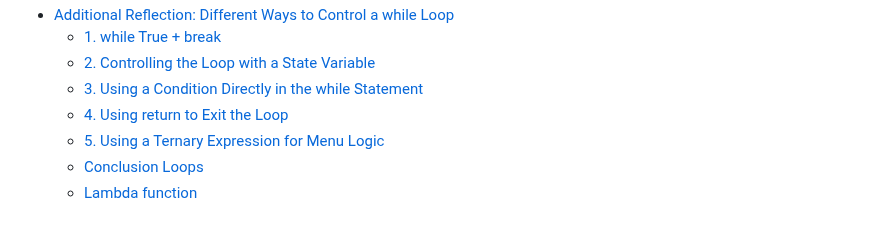
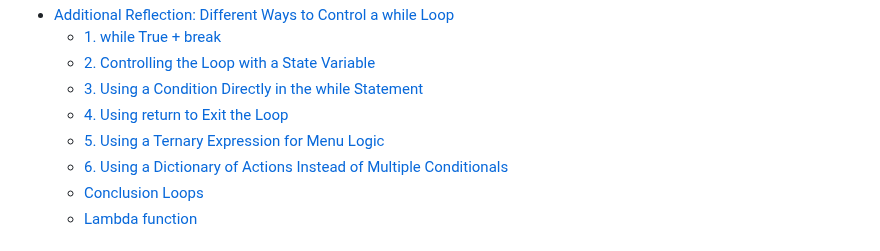
Before and after one commit to Soviet9773Red/python4ai-YKPYT26V1, a Markdown page: week-02-control-flow-functions/README.md, the part around the change. Drawn GitHub-style.

```diff
--- a/week-02-control-flow-functions/README.md
+++ b/week-02-control-flow-functions/README.md
@@ -9,6 +9,7 @@
   - [3. Using a Condition Directly in the while Statement](#3-using-a-condition-directly-in-the-while-statement)
   - [4. Using return to Exit the Loop](#4-using-return-to-exit-the-loop)
   - [5. Using a Ternary Expression for Menu Logic](#5-using-a-ternary-expression-for-menu-logic)
+  - [6. Using a Dictionary of Actions Instead of Multiple Conditionals](#6-using-a-dictionary-of-actions-instead-of-multiple-conditionals)
   - [Conclusion Loops](#conclusion-loops)
   - [Lambda function](#lambda-function)
 
```
